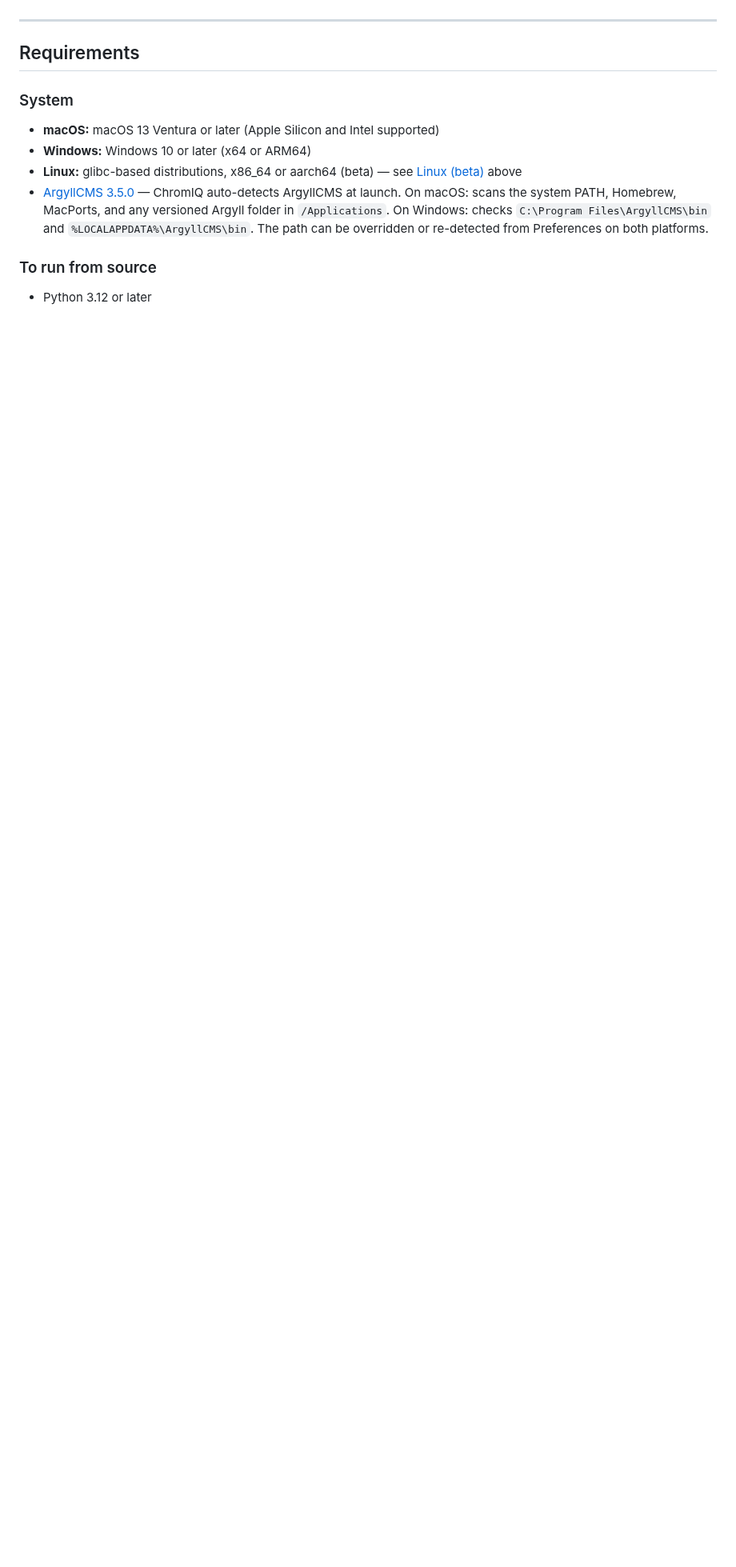
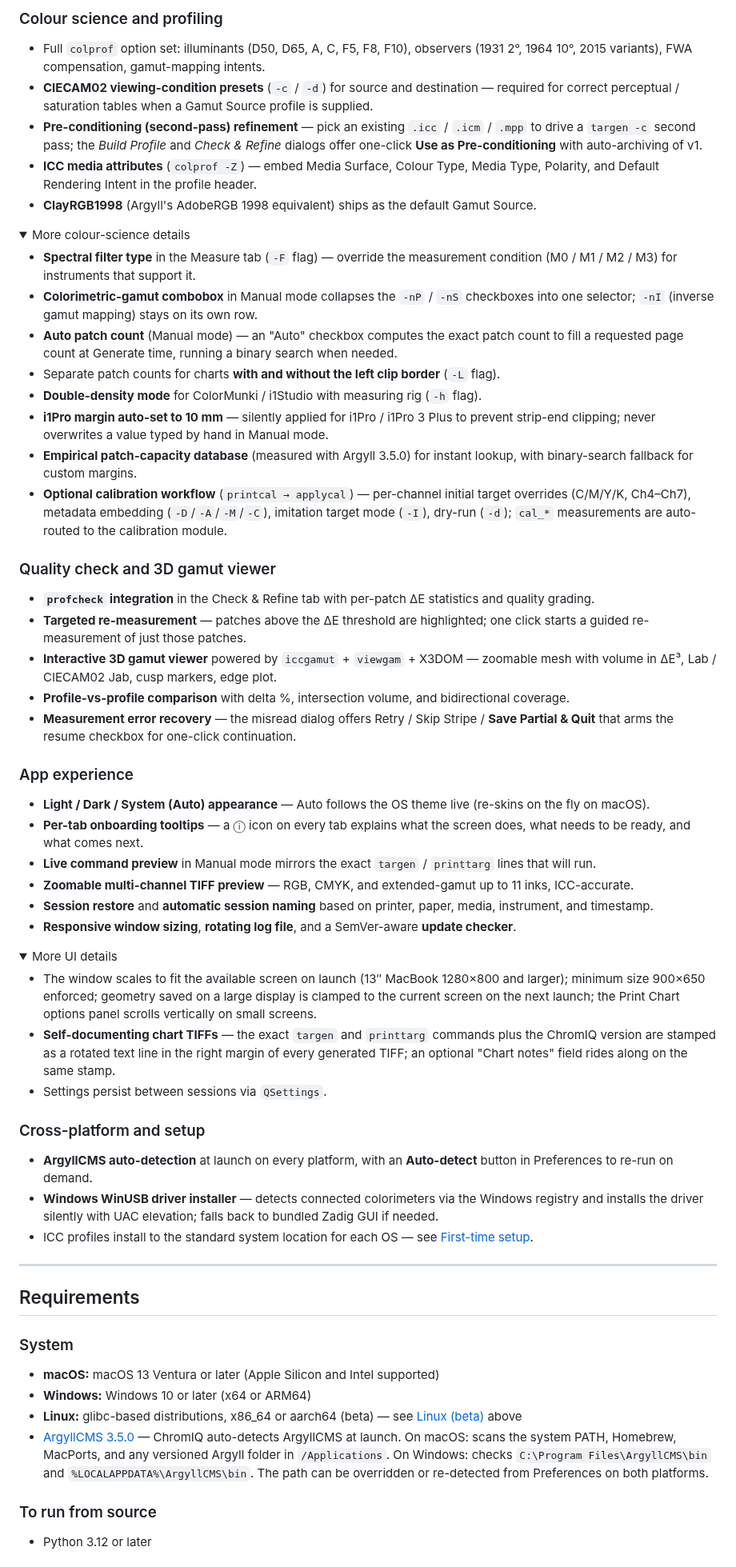
Before and after one commit to andrewphipps00/ChromIQ, a Markdown page: README.md, the part around one of its changes. Shown at 80% size. GitHub-like rendering; folded sections open; blank space fills up the shorter version.

```diff
--- a/README.md
+++ b/README.md
@@ -174,3 +168,58 @@ A2, A3+, A3, A4, Tabloid (11×17), Legal, Letter, and landscape variants of each
+</details>
+
+### Colour science and profiling
+
+- Full `colprof` option set: illuminants (D50, D65, A, C, F5, F8, F10), observers (1931 2°, 1964 10°, 2015 variants), FWA compensation, gamut-mapping intents.
+- **CIECAM02 viewing-condition presets** (`-c` / `-d`) for source and destination — required for correct perceptual / saturation tables when a Gamut Source profile is supplied.
+- **Pre-conditioning (second-pass) refinement** — pick an existing `.icc` / `.icm` / `.mpp` to drive a `targen -c` second pass; the *Build Profile* and *Check & Refine* dialogs offer one-click **Use as Pre-conditioning** with auto-archiving of v1.
+- **ICC media attributes** (`colprof -Z`) — embed Media Surface, Colour Type, Media Type, Polarity, and Default Rendering Intent in the profile header.
+- **ClayRGB1998** (Argyll's AdobeRGB 1998 equivalent) ships as the default Gamut Source.
+
+<details>
+<summary>More colour-science details</summary>
+
+- **Spectral filter type** in the Measure tab (`-F` flag) — override the measurement condition (M0 / M1 / M2 / M3) for instruments that support it.
+- **Colorimetric-gamut combobox** in Manual mode collapses the `-nP` / `-nS` checkboxes into one selector; `-nI` (inverse gamut mapping) stays on its own row.
+- **Auto patch count** (Manual mode) — an "Auto" checkbox computes the exact patch count to fill a requested page count at Generate time, running a binary search when needed.
+- Separate patch counts for charts **with and without the left clip border** (`-L` flag).
+- **Double-density mode** for ColorMunki / i1Studio with measuring rig (`-h` flag).
+- **i1Pro margin auto-set to 10 mm** — silently applied for i1Pro / i1Pro 3 Plus to prevent strip-end clipping; never overwrites a value typed by hand in Manual mode.
+- **Empirical patch-capacity database** (measured with Argyll 3.5.0) for instant lookup, with binary-search fallback for custom margins.
+- **Optional calibration workflow** (`printcal → applycal`) — per-channel initial target overrides (C/M/Y/K, Ch4–Ch7), metadata embedding (`-D`/`-A`/`-M`/`-C`), imitation target mode (`-I`), dry-run (`-d`); `cal_*` measurements are auto-routed to the calibration module.
+
+</details>
+
+### Quality check and 3D gamut viewer
+
+- **`profcheck` integration** in the Check & Refine tab with per-patch ΔE statistics and quality grading.
+- **Targeted re-measurement** — patches above the ΔE threshold are highlighted; one click starts a guided re-measurement of just those patches.
+- **Interactive 3D gamut viewer** powered by `iccgamut` + `viewgam` + X3DOM — zoomable mesh with volume in ΔE³, Lab / CIECAM02 Jab, cusp markers, edge plot.
+- **Profile-vs-profile comparison** with delta %, intersection volume, and bidirectional coverage.
+- **Measurement error recovery** — the misread dialog offers Retry / Skip Stripe / **Save Partial & Quit** that arms the resume checkbox for one-click continuation.
+
+### App experience
+
+- **Light / Dark / System (Auto) appearance** — Auto follows the OS theme live (re-skins on the fly on macOS).
+- **Per-tab onboarding tooltips** — a ⓘ icon on every tab explains what the screen does, what needs to be ready, and what comes next.
+- **Live command preview** in Manual mode mirrors the exact `targen` / `printtarg` lines that will run.
+- **Zoomable multi-channel TIFF preview** — RGB, CMYK, and extended-gamut up to 11 inks, ICC-accurate.
+- **Session restore** and **automatic session naming** based on printer, paper, media, instrument, and timestamp.
+- **Responsive window sizing**, **rotating log file**, and a SemVer-aware **update checker**.
+
+<details>
+<summary>More UI details</summary>
+
+- The window scales to fit the available screen on launch (13″ MacBook 1280×800 and larger); minimum size 900×650 enforced; geometry saved on a large display is clamped to the current screen on the next launch; the Print Chart options panel scrolls vertically on small screens.
+- **Self-documenting chart TIFFs** — the exact `targen` and `printtarg` commands plus the ChromIQ version are stamped as a rotated text line in the right margin of every generated TIFF; an optional "Chart notes" field rides along on the same stamp.
+- Settings persist between sessions via `QSettings`.
+
+</details>
+
+### Cross-platform and setup
+
+- **ArgyllCMS auto-detection** at launch on every platform, with an **Auto-detect** button in Preferences to re-run on demand.
+- **Windows WinUSB driver installer** — detects connected colorimeters via the Windows registry and installs the driver silently with UAC elevation; falls back to bundled Zadig GUI if needed.
+- ICC profiles install to the standard system location for each OS — see [First-time setup](#first-time-setup).
 
 ---
 
```
Also changed, not shown: other parts of README.md (+44 -50 lines).
